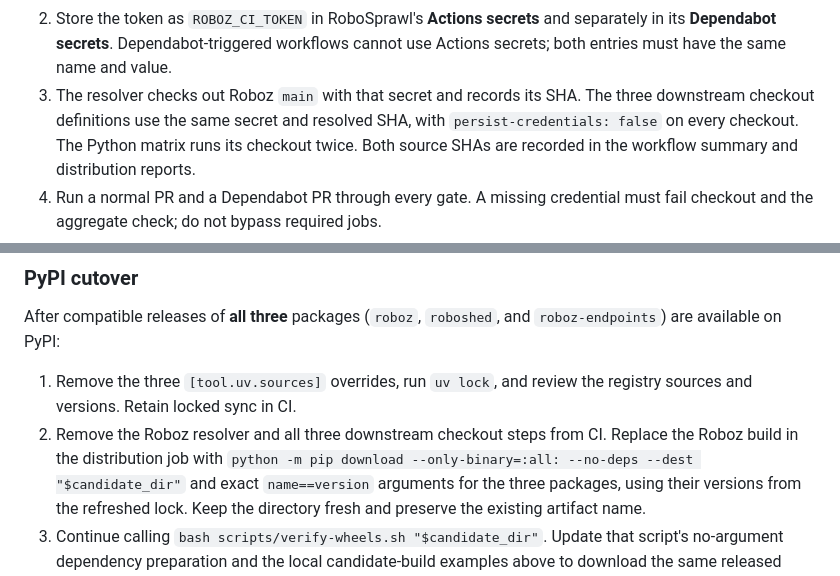
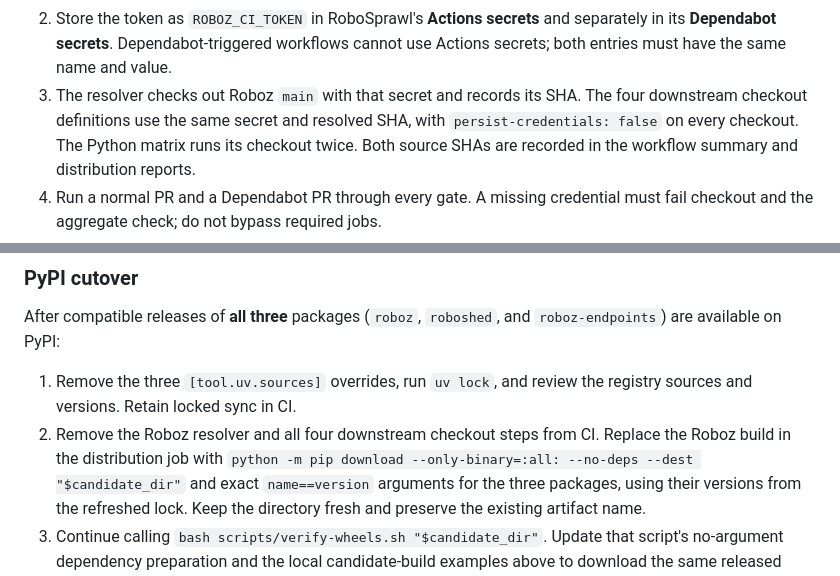
Before and after one commit to Tachion-Oy/robozium, a Markdown page: docs/testing.md, 2 parts joined by grey strips. Rendered like a GitHub page.

```diff
--- a/docs/testing.md
+++ b/docs/testing.md
@@ -151,7 +151,7 @@ reading that repository. Do not reuse a broad developer token.
    and separately in its **Dependabot secrets**. Dependabot-triggered workflows
    cannot use Actions secrets; both entries must have the same name and value.
 3. The resolver checks out Roboz `main` with that secret and records its SHA.
-   The three downstream checkout definitions use the same secret and resolved
+   The four downstream checkout definitions use the same secret and resolved
    SHA, with `persist-credentials: false` on every checkout. The Python matrix
    runs its checkout twice. Both source SHAs are recorded in the workflow
    summary and distribution reports.
@@ -171,7 +171,7 @@ After compatible releases of **all three** packages (`roboz`, `roboshed`, and
 
 1. Remove the three `[tool.uv.sources]` overrides, run `uv lock`, and review the
    registry sources and versions. Retain locked sync in CI.
-2. Remove the Roboz resolver and all three downstream checkout steps from CI. Replace the Roboz build in the
+2. Remove the Roboz resolver and all four downstream checkout steps from CI. Replace the Roboz build in the
    distribution job with `python -m pip download --only-binary=:all: --no-deps
    --dest "$candidate_dir"` and exact `name==version` arguments for the three
    packages, using their versions from the refreshed lock. Keep the directory
```
Also changed, not shown: docs/deployment-validation.md (added, +77 -0 lines), docs/deployment.md (+6 -25 lines).
